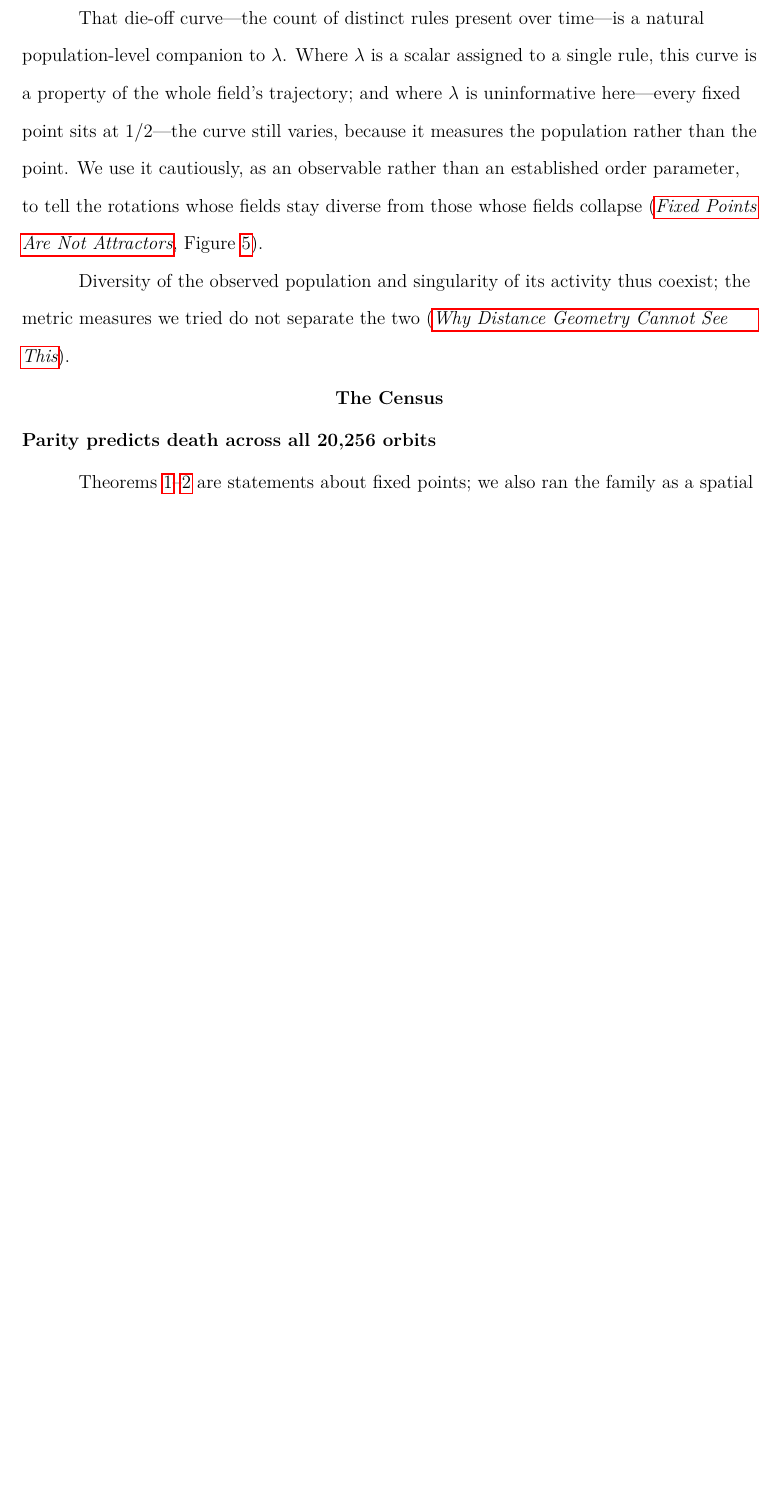
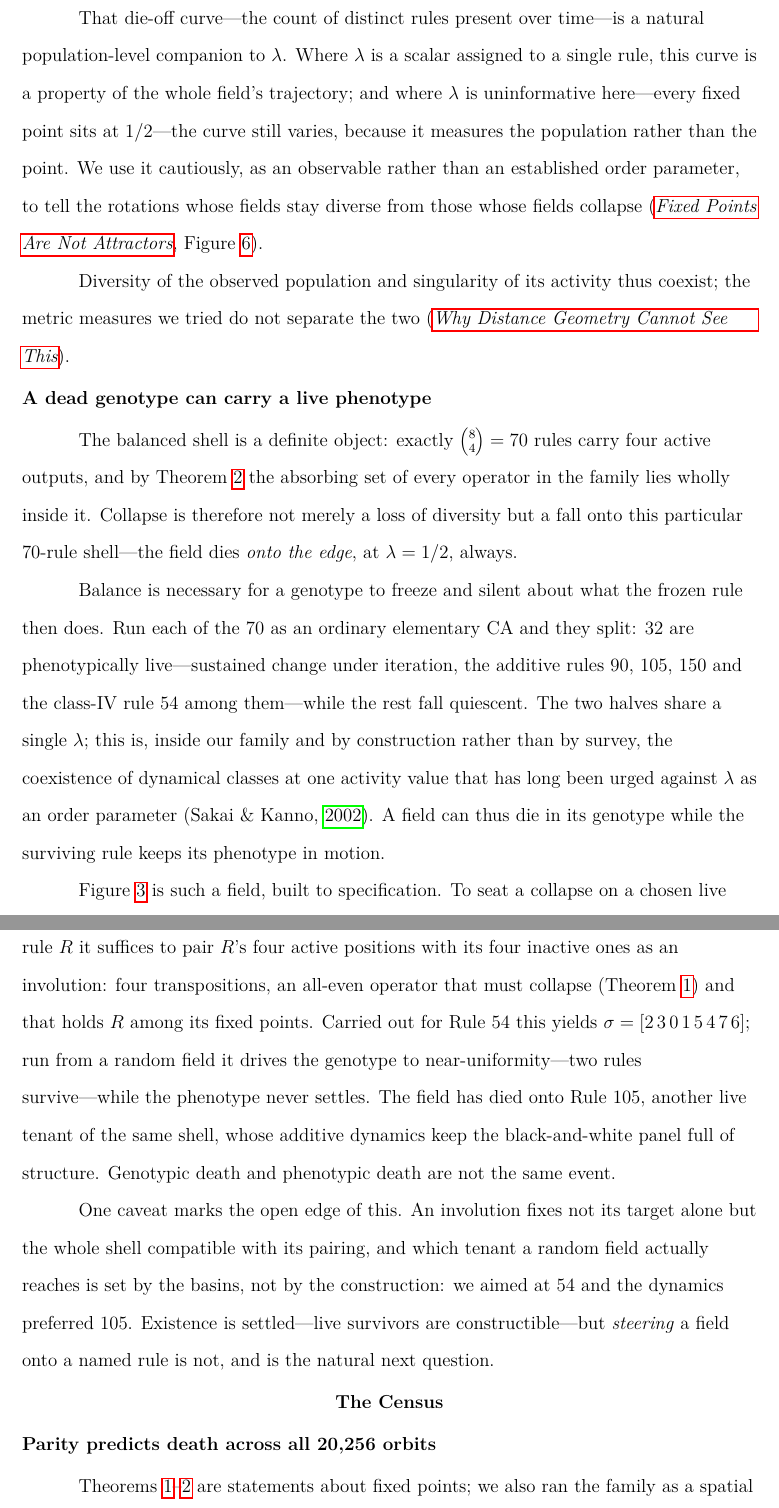
Before and after one commit to tothedarktowercame/futon5, a LaTeX paper (holes/tech-notes/paper/draft2.tex): part of page 8 of 21 before the commit and two parts of pages 8 and 9 of 23 after it, the two joined at a grey line, cut so that both start at the same text, the shorter picture padded with empty space. Compiled offline with pdfLaTeX.

Commit message:
paper: add "A dead genotype can carry a live phenotype" section + figure
Builds on the existing λ=1/2 theorem: names the 70-rule balanced shell
(C(8,4)), notes 32 are phenotypically live, and gives a constructed example
(fig:shell) of a field that collapses in genotype while the surviving rule
(105, additive) keeps the phenotype complex. Concretises, inside the family,
the coexistence of dynamical classes at one λ. latexmk clean, 23 pp.

Co-Authored-By: Claude Opus 4.8 <noreply@anthropic.com>

```diff
--- a/holes/tech-notes/paper/draft2.tex
+++ b/holes/tech-notes/paper/draft2.tex
@@ -307,3 +307,39 @@ frozen bit preserves; this is the $k=1$ case of the $2^k$ count.}
 \label{fig:figure8}
 \end{figure}
 
+\subsection{A dead genotype can carry a live phenotype}
+\label{sec:shell}
+
+The balanced shell is a definite object: exactly $\binom{8}{4} = 70$ rules
+carry four active outputs, and by Theorem~\ref{thm:lambda} the absorbing set of
+every operator in the family lies wholly inside it. Collapse is therefore not
+merely a loss of diversity but a fall onto this particular $70$-rule shell---the
+field dies \emph{onto the edge}, at $\lambda = 1/2$, always.
+
+Balance is necessary for a genotype to freeze and silent about what the frozen
+rule then does. Run each of the $70$ as an ordinary elementary CA and they
+split: $32$ are phenotypically live---sustained change under iteration, the
+additive rules $90$, $105$, $150$ and the class-IV rule $54$ among them---while
+the rest fall quiescent. The two halves share a single $\lambda$; this is,
+inside our family and by construction rather than by survey, the coexistence of
+dynamical classes at one activity value that has long been urged against
+$\lambda$ as an order parameter \parencite{sakai2002edge}. A field can thus die
+in its genotype while the surviving rule keeps its phenotype in motion.
+
+Figure~\ref{fig:shell} is such a field, built to specification. To seat a
+collapse on a chosen live rule $R$ it suffices to pair $R$'s four active
+positions with its four inactive ones as an involution: four transpositions, an
+all-even operator that must collapse (Theorem~\ref{thm:parity}) and that holds
+$R$ among its fixed points. Carried out for Rule~$54$ this yields
+$\sig = [2\,3\,0\,1\,5\,4\,7\,6]$; run from a random field it drives the
+genotype to near-uniformity---two rules survive---while the phenotype never
+settles. The field has died onto Rule~$105$, another live tenant of the same
+shell, whose additive dynamics keep the black-and-white panel full of
+structure. Genotypic death and phenotypic death are not the same event.
+
+One caveat marks the open edge of this. An involution fixes not its target
+alone but the whole shell compatible with its pairing, and which tenant a
+random field actually reaches is set by the basins, not by the construction: we
+aimed at $54$ and the dynamics preferred $105$. Existence is settled---live
+survivors are constructible---but \emph{steering} a field onto a named rule is
+not, and is the natural next question.
@@ -310,3 +351,11 @@ frozen bit preserves; this is the $k=1$ case of the $2^k$ count.}
+$\sig = [2\,3\,0\,1\,5\,4\,7\,6]$, built to fix the balanced shell containing
+Rule~$105$, collapses the genotype (left, 256-colour) to near-uniformity within
+a few dozen rows---two rules survive---yet the phenotype (right) never settles:
+the field has died onto Rule~$105$, an additive $\lambda = 1/2$ rule whose
+dynamics keep it complex. Seed~$1$, $W = 80$, $T = 120$.}
+\label{fig:shell}
+\end{figure}
+
 \section{The Census}
 \label{sec:census}
 
```
Also changed, not shown: holes/tech-notes/paper/figures/critical_shell.png (added), holes/tech-notes/paper/draft2.tex (5 more changed lines).
